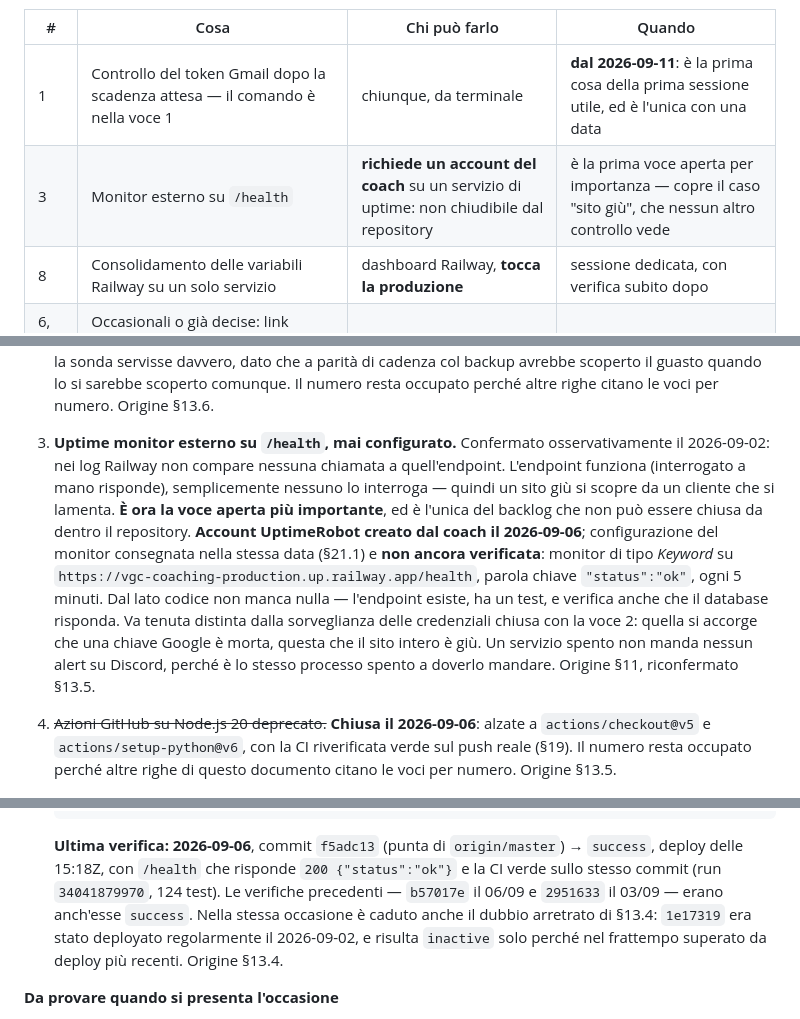
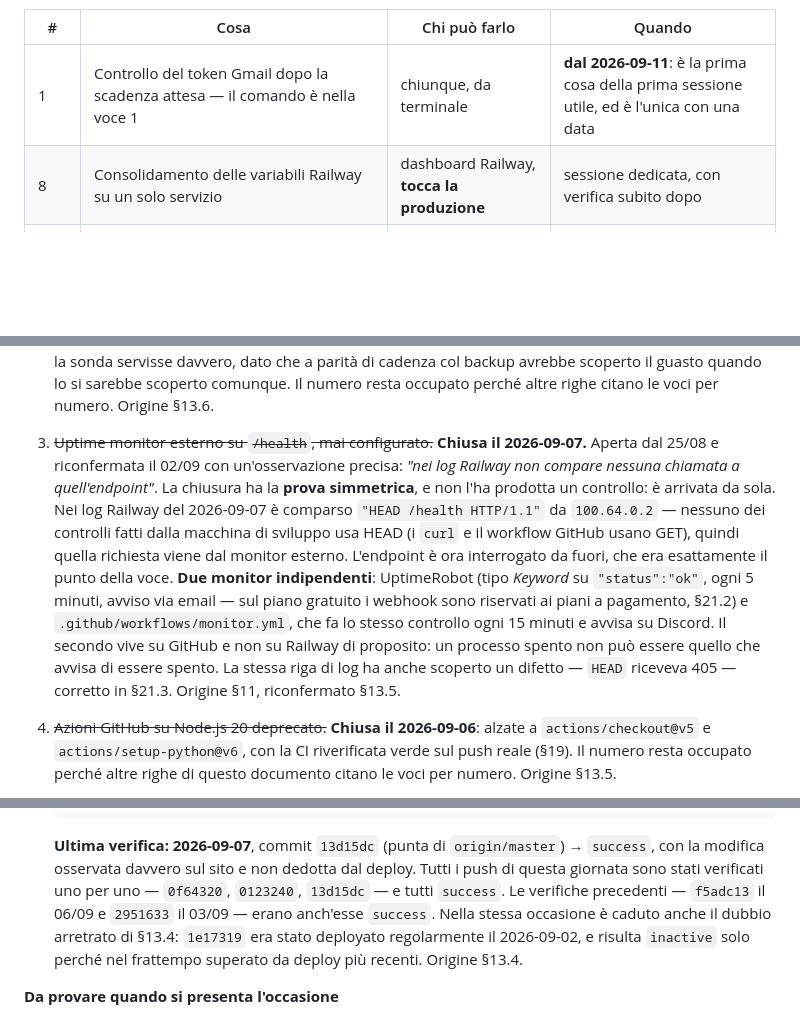
Before and after one commit to cognettadavide97-afk/vgc-coaching, a Markdown page: STATO_PROGETTO.md, 3 parts joined by grey strips. Rendered like a GitHub page; blank space fills up the shorter version.

````diff
--- a/STATO_PROGETTO.md
+++ b/STATO_PROGETTO.md
@@ -421,7 +423,6 @@ Prima esistevano cinque elenchi paralleli (qui, §11, §12, §13.5, §13.6) e un
 | # | Cosa | Chi può farlo | Quando |
 |---|---|---|---|
 | 1 | Controllo del token Gmail dopo la scadenza attesa — il comando è nella voce 1 | chiunque, da terminale | **dal 2026-09-11**: è la prima cosa della prima sessione utile, ed è l'unica con una data |
-| 3 | Monitor esterno su `/health` | **richiede un account del coach** su un servizio di uptime: non chiudibile dal repository | è la prima voce aperta per importanza — copre il caso "sito giù", che nessun altro controllo vede |
 | 8 | Consolidamento delle variabili Railway su un solo servizio | dashboard Railway, **tocca la produzione** | sessione dedicata, con verifica subito dopo |
 | 6, 7, 9, 10 | Occasionali o già decise: link recensione, prova d'abuso in produzione, rotazione password MySQL locale, dominio | — | quando si presenta l'occasione |
 | 11 | Quel che resta del debito di test: liste admin, sync calendario, tre endpoint minori di `users.py` | lavoro di sviluppo, nessun accesso esterno | in fondo alla lista — i punti rischiosi sono chiusi (§19, §20) |
@@ -442,7 +443,7 @@ Prima esistevano cinque elenchi paralleli (qui, §11, §12, §13.5, §13.6) e un
 
 2. ~~`DRIVE_REFRESH_TOKEN` non ha nessun healthcheck.~~ **Chiusa il 2026-09-06** (§21), e in modo più ampio di come era scritta: la sonda è stata **generalizzata** e ora copre **tre** credenziali, non due. L'audit ha trovato un terzo punto cieco che non era nel backlog — le credenziali di **Google Calendar**, il cui guasto era completamente muto perché `sincronizza_slot_con_calendario` cattura ogni errore e lo lascia solo nei log. Il controllo gira la **domenica alle 03:30, mezz'ora prima del backup**: era la condizione perché la sonda servisse davvero, dato che a parità di cadenza col backup avrebbe scoperto il guasto quando lo si sarebbe scoperto comunque. Il numero resta occupato perché altre righe citano le voci per numero. Origine §13.6.
 
-3. **Uptime monitor esterno su `/health`, mai configurato.** Confermato osservativamente il 2026-09-02: nei log Railway non compare nessuna chiamata a quell'endpoint. L'endpoint funziona (interrogato a mano risponde), semplicemente nessuno lo interroga — quindi un sito giù si scopre da un cliente che si lamenta. **È ora la voce aperta più importante**, ed è l'unica del backlog che non può essere chiusa da dentro il repository. **Account UptimeRobot creato dal coach il 2026-09-06**; configurazione del monitor consegnata nella stessa data (§21.1) e **non ancora verificata**: monitor di tipo *Keyword* su `https://vgc-coaching-production.up.railway.app/health`, parola chiave `"status":"ok"`, ogni 5 minuti. Dal lato codice non manca nulla — l'endpoint esiste, ha un test, e verifica anche che il database risponda. Va tenuta distinta dalla sorveglianza delle credenziali chiusa con la voce 2: quella si accorge che una chiave Google è morta, questa che il sito intero è giù. Un servizio spento non manda nessun alert su Discord, perché è lo stesso processo spento a doverlo mandare. Origine §11, riconfermato §13.5.
+3. ~~Uptime monitor esterno su `/health`, mai configurato.~~ **Chiusa il 2026-09-07.** Aperta dal 25/08 e riconfermata il 02/09 con un'osservazione precisa: *"nei log Railway non compare nessuna chiamata a quell'endpoint"*. La chiusura ha la **prova simmetrica**, e non l'ha prodotta un controllo: è arrivata da sola. Nei log Railway del 2026-09-07 è comparso `"HEAD /health HTTP/1.1"` da `100.64.0.2` — nessuno dei controlli fatti dalla macchina di sviluppo usa HEAD (i `curl` e il workflow GitHub usano GET), quindi quella richiesta viene dal monitor esterno. L'endpoint è ora interrogato da fuori, che era esattamente il punto della voce. **Due monitor indipendenti**: UptimeRobot (tipo *Keyword* su `"status":"ok"`, ogni 5 minuti, avviso via email — sul piano gratuito i webhook sono riservati ai piani a pagamento, §21.2) e `.github/workflows/monitor.yml`, che fa lo stesso controllo ogni 15 minuti e avvisa su Discord. Il secondo vive su GitHub e non su Railway di proposito: un processo spento non può essere quello che avvisa di essere spento. La stessa riga di log ha anche scoperto un difetto — `HEAD` riceveva 405 — corretto in §21.3. Origine §11, riconfermato §13.5.
 4. ~~Azioni GitHub su Node.js 20 deprecato.~~ **Chiusa il 2026-09-06**: alzate a `actions/checkout@v5` e `actions/setup-python@v6`, con la CI riverificata verde sul push reale (§19). Il numero resta occupato perché altre righe di questo documento citano le voci per numero. Origine §13.5.
 
 **Verifica ricorrente, non evento singolo**
@@ -456,7 +457,7 @@ Prima esistevano cinque elenchi paralleli (qui, §11, §12, §13.5, §13.6) e un
    gh api repos/cognettadavide97-afk/vgc-coaching/deployments      --jq '.[0].id' | xargs -I{} gh api repos/cognettadavide97-afk/vgc-coaching/deployments/{}/statuses      --jq '.[0].state'
    ```
 
-   **Ultima verifica: 2026-09-06**, commit `f5adc13` (punta di `origin/master`) → `success`, deploy delle 15:18Z, con `/health` che risponde `200 {"status":"ok"}` e la CI verde sullo stesso commit (run `34041879970`, 124 test). Le verifiche precedenti — `b57017e` il 06/09 e `2951633` il 03/09 — erano anch'esse `success`. Nella stessa occasione è caduto anche il dubbio arretrato di §13.4: `1e17319` era stato deployato regolarmente il 2026-09-02, e risulta `inactive` solo perché nel frattempo superato da deploy più recenti. Origine §13.4.
+   **Ultima verifica: 2026-09-07**, commit `13d15dc` (punta di `origin/master`) → `success`, con la modifica osservata davvero sul sito e non dedotta dal deploy. Tutti i push di questa giornata sono stati verificati uno per uno — `0f64320`, `0123240`, `13d15dc` — e tutti `success`. Le verifiche precedenti — `f5adc13` il 06/09 e `2951633` il 03/09 — erano anch'esse `success`. Nella stessa occasione è caduto anche il dubbio arretrato di §13.4: `1e17319` era stato deployato regolarmente il 2026-09-02, e risulta `inactive` solo perché nel frattempo superato da deploy più recenti. Origine §13.4.
 
 **Da provare quando si presenta l'occasione**
 
````
Also changed, not shown: other parts of STATO_PROGETTO.md (+45 -1 lines), CODICE_SPIEGATO.md (+15 -3 lines).
